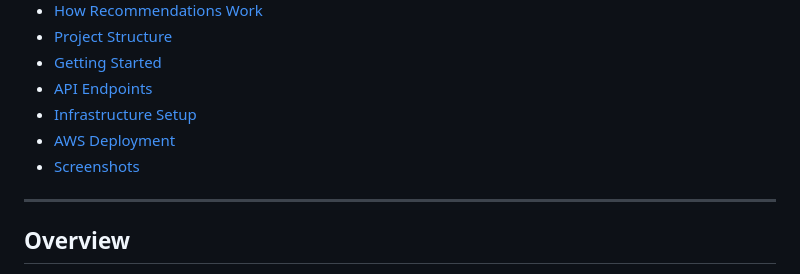
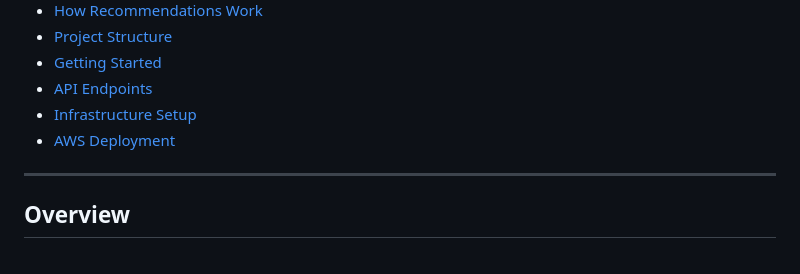
Before and after one commit to charanbj10/wall-ai, a Markdown page: README.md, the part around the change. Rendered like a GitHub page.

```diff
--- a/README.md
+++ b/README.md
@@ -16,7 +16,6 @@
 - [API Endpoints](#api-endpoints)
 - [Infrastructure Setup](#infrastructure-setup)
 - [AWS Deployment](#aws-deployment)
-- [Screenshots](#screenshots)
 
 ---
 
```
